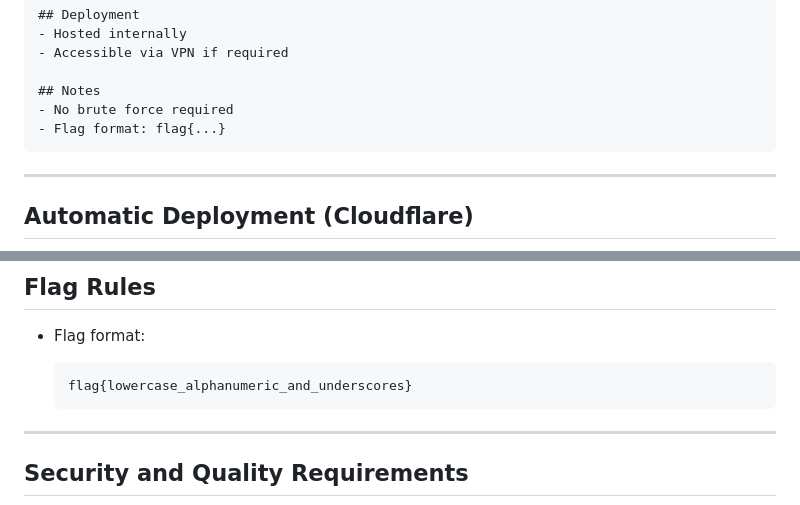
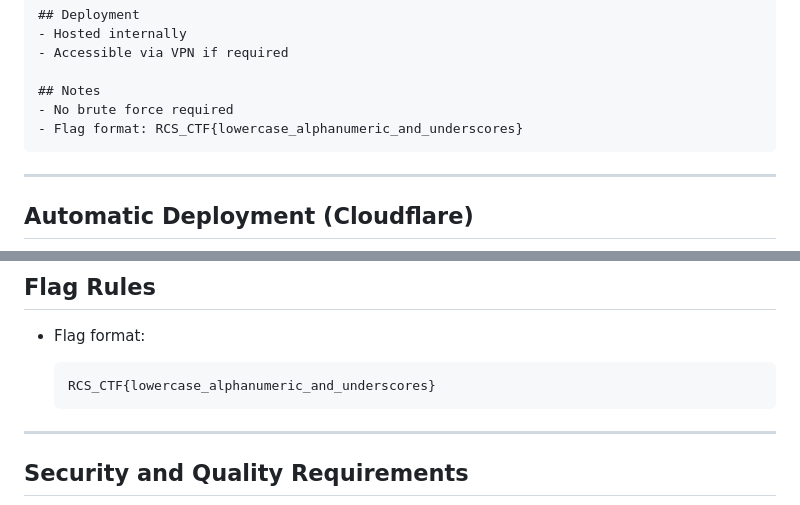
Before and after one commit to thearadi15/ARHACX_CTF, a Markdown page: README.md, 2 parts joined by grey strips. Rendered like a GitHub page.

Commit message:
Change flag format to RCS_CTF{...}
Updated flag format for clarity and consistency.

````diff
--- a/README.md
+++ b/README.md
@@ -104,7 +104,7 @@ Clear description of the objective without spoilers.
 
 ## Notes
 - No brute force required
-- Flag format: flag{...}
+- Flag format: RCS_CTF{lowercase_alphanumeric_and_underscores}
 ```
 
 ---
@@ -160,7 +160,7 @@ Category/
 * Flag format:
 
   ```
-  flag{lowercase_alphanumeric_and_underscores}
+  RCS_CTF{lowercase_alphanumeric_and_underscores}
   ```
 
 ---
````
